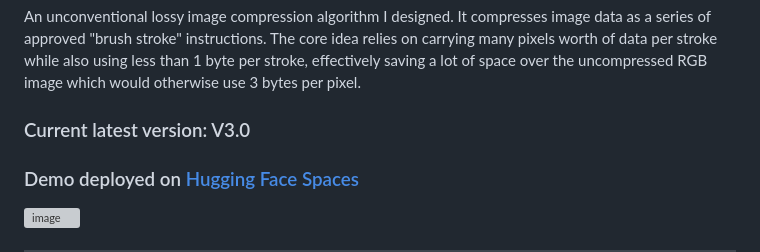
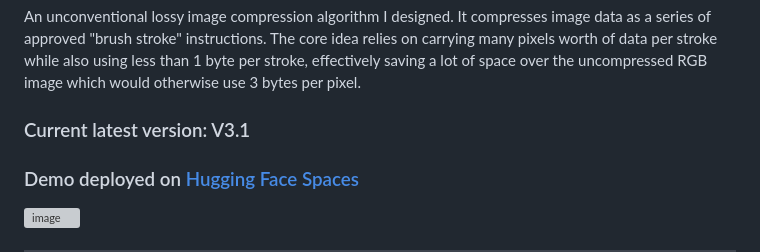
Before and after one commit to EgeEken/PBC, a Markdown page: README.md, the part around the change. Rendered like a GitHub page; grey boxes are pictures that could not be loaded.

```diff
--- a/README.md
+++ b/README.md
@@ -3,7 +3,7 @@
 An unconventional lossy image compression algorithm I designed. It compresses image data as a series of approved "brush stroke" instructions. The core idea relies on carrying many pixels worth of data per stroke while also using less than 1 byte per stroke, effectively saving a lot of space over the uncompressed RGB image which would otherwise use 3 bytes per pixel.
 
 
-### Current latest version: V3.0
+### Current latest version: V3.1
 ### Demo deployed on [Hugging Face Spaces](https://egeeken-pbc.hf.space/)
 <img width="1359" height="821" alt="image" src="https://github.com/user-attachments/assets/5582a25f-7b21-4525-bf92-d94c94a94799" />
 
```
